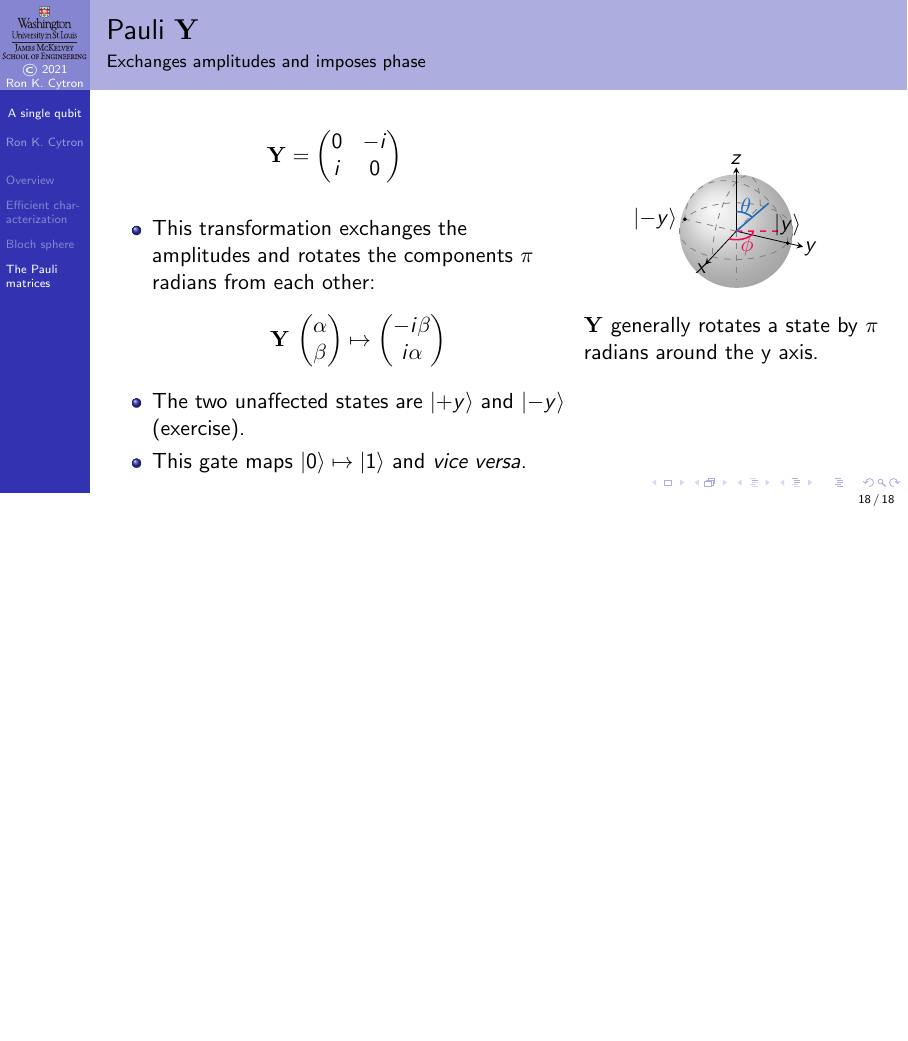
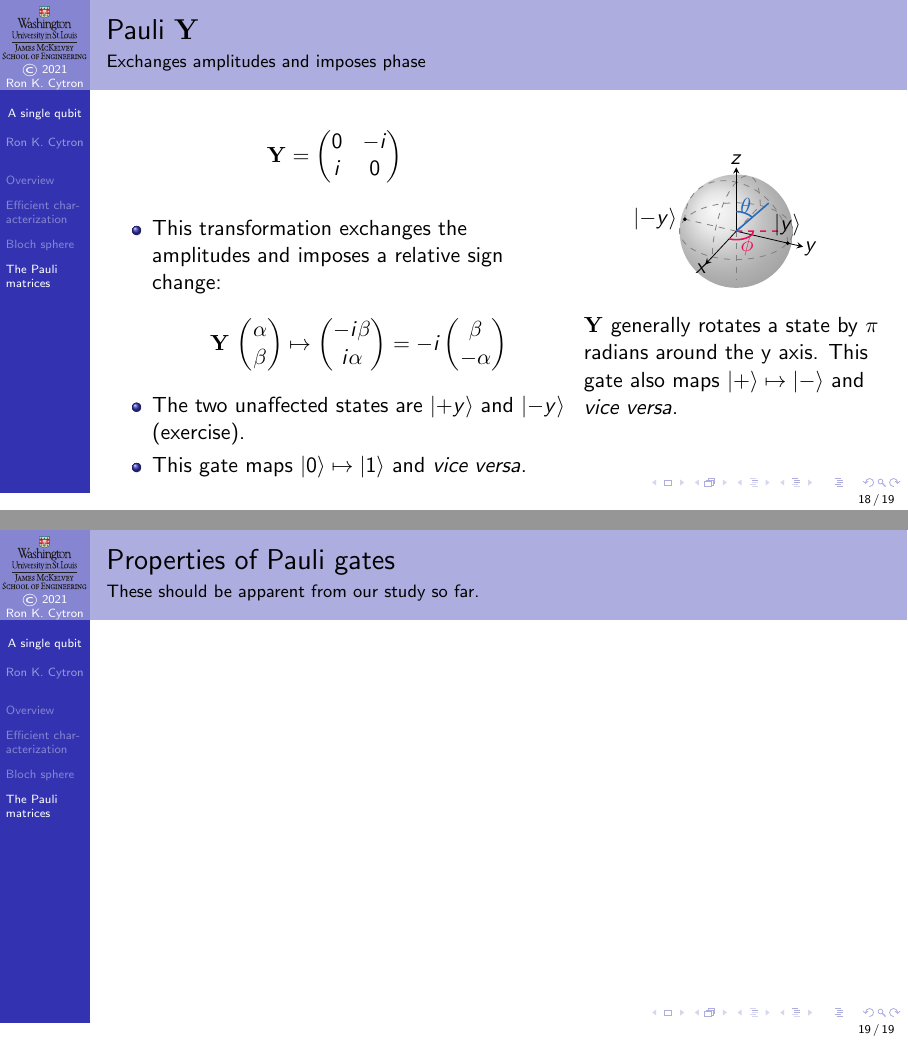
Before and after one commit to ProfRonCytron/ZeboCopy, LaTeX slides (single.tex, which reads 6.tex): page 45 of 45 before the commit and pages 45 and 46 of 46 after it, the two joined at a grey line, the shorter picture padded with empty space. Compiled offline with pdfLaTeX.

Commit message:
Update on Overleaf.

```diff
--- a/6.tex
+++ b/6.tex
@@ -375,7 +375,7 @@ rotates a state  by $\pi$ radians around the x~axis.
 \PauliY{} = \YMatrix{}
 \]
 \begin{itemize}
-    \item<1-> This transformation exchanges the amplitudes and rotates the components $\pi$ radians from each other: \[ \ApplyGate{\PauliY}{\SQB{\alpha}{\beta}} \mapsto  \SQB{-i\beta}{i\alpha} \]
+    \item<1-> This transformation exchanges the amplitudes and imposes a relative sign change: \[ \ApplyGate{\PauliY}{\SQB{\alpha}{\beta}} \mapsto  \SQB{-i\beta}{i\alpha} = -i\SQB{\beta}{-\alpha} \]
     \item<2-> The two unaffected states are \ket{+y} and \ket{-y} (exercise).
     \item<3-> This gate maps $\ket{0}\mapsto\ket{1}$ and \VV{}.
 \end{itemize}
@@ -388,6 +388,9 @@ rotates a state  by $\pi$ radians around the x~axis.
     \end{BlochSphere}
 \end{center}
 \PauliY{} generally
-rotates a state  by $\pi$ radians around the y~axis.
+rotates a state  by $\pi$ radians around the y~axis.  This gate also maps $\ket{+} \mapsto \ket{-}$ and \VV{}.
 }
 \end{frame}
+
+\begin{frame}{Properties of Pauli gates}{These should be apparent from our study so far.}
+\end{frame}
```
